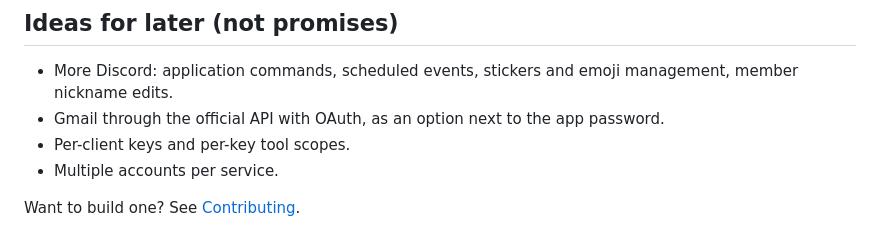
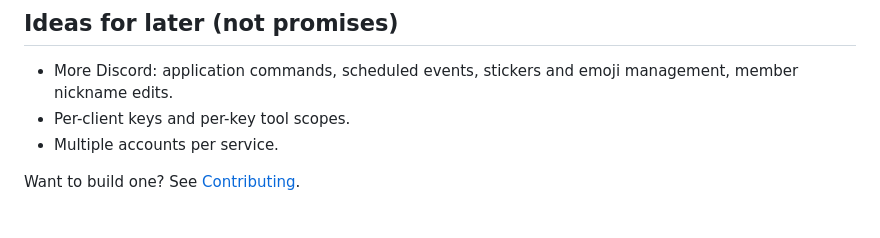
Before and after one commit to Dipeshpal/capes, a Markdown page: docs/architecture.md, the part around the change. Drawn GitHub-style.

Commit message:
docs: drop Gmail OAuth from the ideas list (app password only)
Co-Authored-By: Claude Sonnet 5 <noreply@anthropic.com>
Claude-Session: https://claude.ai/code/session_01SFAKS8dTxUeeJHMYWnRf1M

```diff
--- a/docs/architecture.md
+++ b/docs/architecture.md
@@ -110,7 +110,6 @@ The dashboard idea was inspired by kebab-mcp. pulse-mcp's implementation is inde
 ## Ideas for later (not promises)
 
 - More Discord: application commands, scheduled events, stickers and emoji management, member nickname edits.
-- Gmail through the official API with OAuth, as an option next to the app password.
 - Per-client keys and per-key tool scopes.
 - Multiple accounts per service.
 
```
